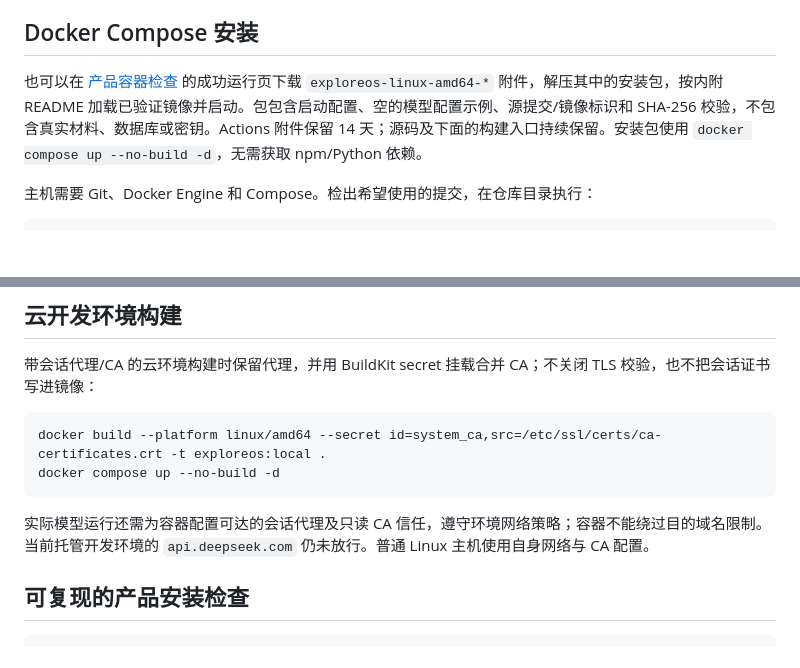
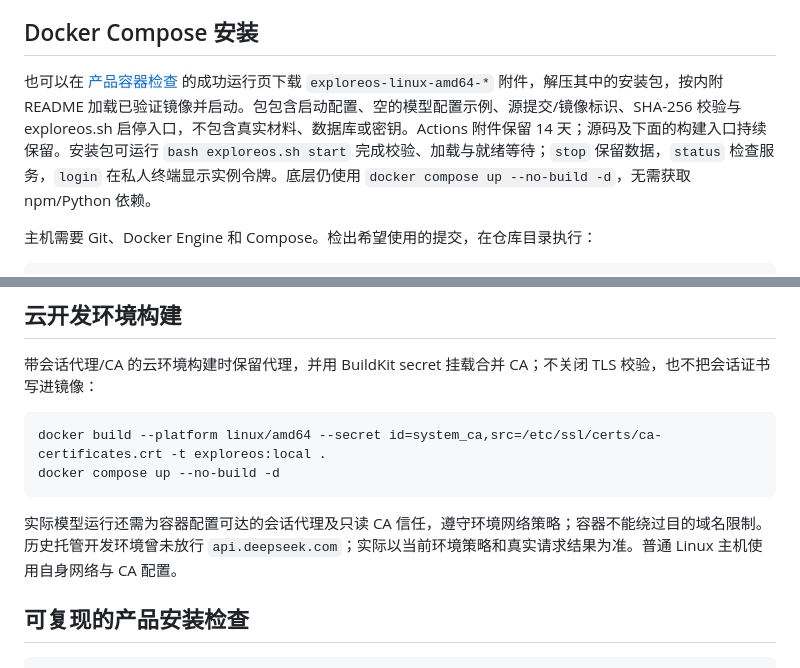
Before and after one commit to XLi-hub/ExploreOS, a Markdown page: docs/deployment.md, 2 parts joined by grey strips. GitHub-like rendering; blank space fills up the shorter version.

Commit message:
Align deployment guide with checksummed product lifecycle helper

```diff
--- a/docs/deployment.md
+++ b/docs/deployment.md
@@ -4,7 +4,7 @@
 
 ## Docker Compose 安装
 
-也可以在 [产品容器检查](https://github.com/XLi-hub/ExploreOS/actions/workflows/product-container.yml) 的成功运行页下载 `exploreos-linux-amd64-*` 附件，解压其中的安装包，按内附 README 加载已验证镜像并启动。包包含启动配置、空的模型配置示例、源提交/镜像标识和 SHA-256 校验，不包含真实材料、数据库或密钥。Actions 附件保留 14 天；源码及下面的构建入口持续保留。安装包使用 `docker compose up --no-build -d`，无需获取 npm/Python 依赖。
+也可以在 [产品容器检查](https://github.com/XLi-hub/ExploreOS/actions/workflows/product-container.yml) 的成功运行页下载 `exploreos-linux-amd64-*` 附件，解压其中的安装包，按内附 README 加载已验证镜像并启动。包包含启动配置、空的模型配置示例、源提交/镜像标识、SHA-256 校验与 exploreos.sh 启停入口，不包含真实材料、数据库或密钥。Actions 附件保留 14 天；源码及下面的构建入口持续保留。安装包可运行 `bash exploreos.sh start` 完成校验、加载与就绪等待；`stop` 保留数据，`status` 检查服务，`login` 在私人终端显示实例令牌。底层仍使用 `docker compose up --no-build -d`，无需获取 npm/Python 依赖。
 
 主机需要 Git、Docker Engine 和 Compose。检出希望使用的提交，在仓库目录执行：
 
@@ -83,7 +83,7 @@ docker build --platform linux/amd64 --secret id=system_ca,src=/etc/ssl/certs/ca-
 docker compose up --no-build -d
 ~~~
 
-实际模型运行还需为容器配置可达的会话代理及只读 CA 信任，遵守环境网络策略；容器不能绕过目的域名限制。当前托管开发环境的 `api.deepseek.com` 仍未放行。普通 Linux 主机使用自身网络与 CA 配置。
+实际模型运行还需为容器配置可达的会话代理及只读 CA 信任，遵守环境网络策略；容器不能绕过目的域名限制。历史托管开发环境曾未放行 `api.deepseek.com`；实际以当前环境策略和真实请求结果为准。普通 Linux 主机使用自身网络与 CA 配置。
 
 ## 可复现的产品安装检查
 
```
